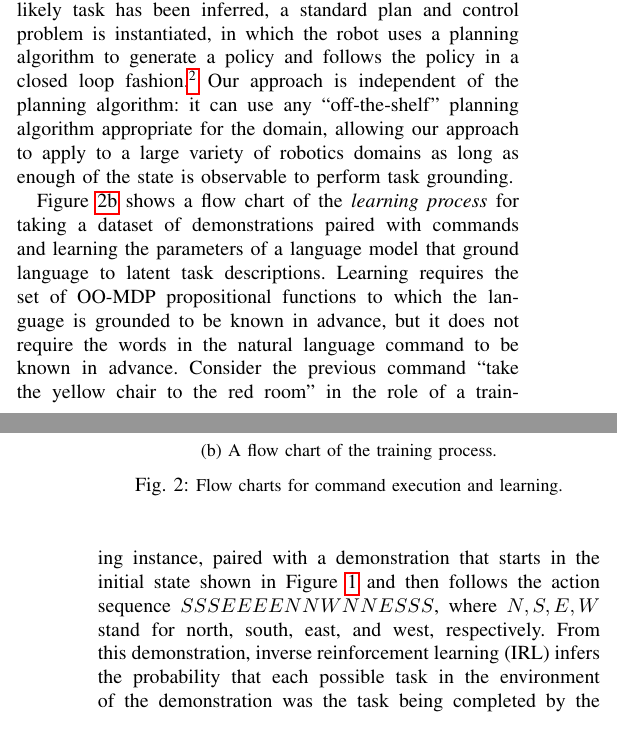
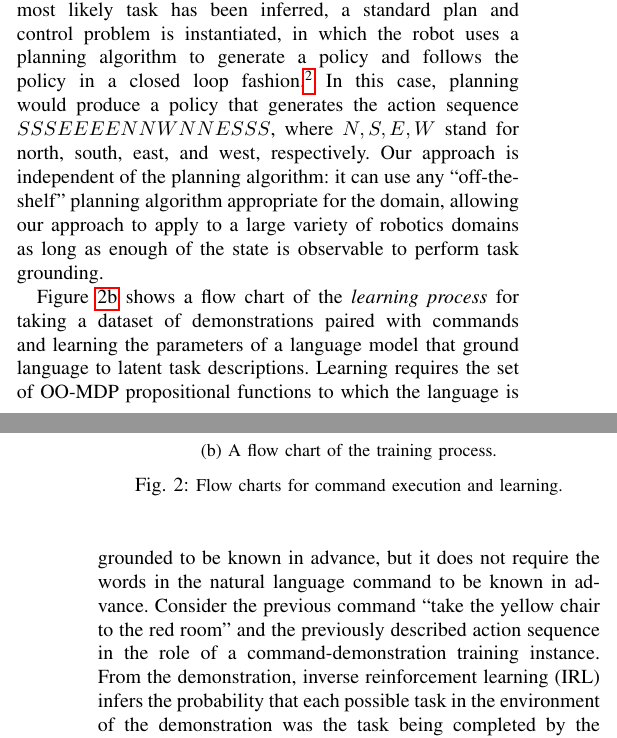
Before and after one commit to jmacglashan/rss_commands, a LaTeX paper (commands.tex): two parts of the columns of pages 2 and 3 of 9, joined at a grey line, cut so that both start at the same text. Compiled offline with pdfLaTeX.

Commit message:
more minor edits and additions to address comments in reviews

```diff
--- a/commands.tex
+++ b/commands.tex
@@ -310,7 +310,7 @@ The propositional functions defined for the OO-MDP include ${\tt robotInRoom}({\
 
 % zzz SM: i put in italics execution process and learning process after
 % zzz SM: shouldn't the object references be "c_1" instead of "b_1" to be same as in Figure 1 and Section IV?
-Figure~\ref{fig:execute} shows a flow chart of the \emph{execution process}. To illustrate the steps of this process, consider the command ``take the yellow chair to the red room'' being given in the state shown in Figure~\ref{fig:ef}. Using Bayesian inference with the learned model, the most likely task for the given command and the state shown in Figure~\ref{fig:execute} is the goal condition ${\tt blockInRoom}(o_1, r_1)$, because the command uses words for taking an object to a location, and because the selected objects satisfy the properties ${\tt roomIsRed}(r_1) \land {\tt blockIsYellow}(o_1) \land {\tt blockIsChair}(o_1)$, which would have a high probability of generating the English words in the command. Once the most likely task has been inferred, a standard plan and control problem is instantiated, in which the robot uses a planning algorithm to generate a policy and follows the policy in a closed loop fashion.\footnote{The policy does not have to be complete and can optionally use replanning.} Our approach is independent of the planning algorithm: it can use any ``off-the-shelf'' planning algorithm appropriate for the domain, allowing our approach to apply to a large variety of robotics domains as long as enough of the state is observable to perform task grounding.
+Figure~\ref{fig:execute} shows a flow chart of the \emph{execution process}. To illustrate the steps of this process, consider the command ``take the yellow chair to the red room'' being given in the state shown in Figure~\ref{fig:ef}. Using Bayesian inference with the learned model, the most likely task for the given command and the state shown in Figure~\ref{fig:execute} is the goal condition ${\tt blockInRoom}(o_1, r_1)$, because the command uses words for taking an object to a location, and because the selected objects satisfy the properties ${\tt roomIsRed}(r_1) \land {\tt blockIsYellow}(o_1) \land {\tt blockIsChair}(o_1)$, which would have a high probability of generating the English words in the command. Once the most likely task has been inferred, a standard plan and control problem is instantiated, in which the robot uses a planning algorithm to generate a policy and follows the policy in a closed loop fashion.\footnote{The policy does not have to be complete and can optionally use replanning.} In this case, planning would produce a policy that generates the action sequence $SSSEEEENNWNNESSS$, where $N, S, E, W$ stand for north, south, east, and west, respectively. Our approach is independent of the planning algorithm: it can use any ``off-the-shelf'' planning algorithm appropriate for the domain, allowing our approach to apply to a large variety of robotics domains as long as enough of the state is observable to perform task grounding.
 
 \begin{figure}
         \centering
@@ -328,7 +328,7 @@ Figure~\ref{fig:execute} shows a flow chart of the \emph{execution process}. To
         \caption{\small Flow charts for command execution and learning.}\label{fig:flow}
 \end{figure}
 
-Figure~\ref{fig:learn} shows a flow chart of the \emph{learning process} for taking a dataset of demonstrations paired with commands and learning the parameters of a language model that ground language to latent task descriptions. Learning requires the set of OO-MDP propositional functions to which the language is grounded to be known in advance, but it does not require the words in the natural language command to be known in advance. Consider the previous command ``take the yellow chair to the red room'' in the role of a training instance, paired with a demonstration that starts in the initial state shown in Figure~\ref{fig:ef} and then follows the action sequence $SSSEEEENNWNNESSS$, where $N, S, E, W$ stand for north, south, east, and west, respectively. From this demonstration, inverse reinforcement learning (IRL) infers the probability that each possible task in the environment of the demonstration was the task being completed by the demonstration. The task with the goal ${\tt blockInRoom}(o_1, r_1)$ will have a very high probability compared to other tasks. This task has many possible descriptions based on the properties of the objects $o_1$ and $o_2$ to which language could be grounded. In particular, one such task description is ${\tt blockInRoom}(o_1, r_1) \land {\tt roomIsRed}(r_1) \land {\tt blockIsYellow}(o_1) \land {\tt blockIsChair}(o_1)$. The set of all possible task descriptions for all tasks, weighted by the probability of their task being the intended one, form a set of weakly supervised labels for the training command and are used with a weakly supervised learning algorithm to train the language model parameters.
+Figure~\ref{fig:learn} shows a flow chart of the \emph{learning process} for taking a dataset of demonstrations paired with commands and learning the parameters of a language model that ground language to latent task descriptions. Learning requires the set of OO-MDP propositional functions to which the language is grounded to be known in advance, but it does not require the words in the natural language command to be known in advance. Consider the previous command ``take the yellow chair to the red room'' and the previously described action sequence in the role of a command-demonstration training instance. From the demonstration, inverse reinforcement learning (IRL) infers the probability that each possible task in the environment of the demonstration was the task being completed by the demonstration. The task with the goal ${\tt blockInRoom}(o_1, r_1)$ will have a very high probability compared to other tasks. This task has many possible descriptions based on the properties of the objects $o_1$ and $o_2$ to which language could be grounded. In particular, one such task description is ${\tt blockInRoom}(o_1, r_1) \land {\tt roomIsRed}(r_1) \land {\tt blockIsYellow}(o_1) \land {\tt blockIsChair}(o_1)$. The set of all possible task descriptions for all tasks, weighted by the probability of their task being the intended one, form a set of weakly supervised labels for the training command and are used with a weakly supervised learning algorithm to train the language model parameters.
 
 % zzz SM: I removed the word "semantic" from "semantic language models".
 Our approach can easily incorporate different language models. We investigate two language models---a bag-of-words (BoW) mixture model and
```
Also changed, not shown: commands.pdf, commands.tex (6 more changed lines).
